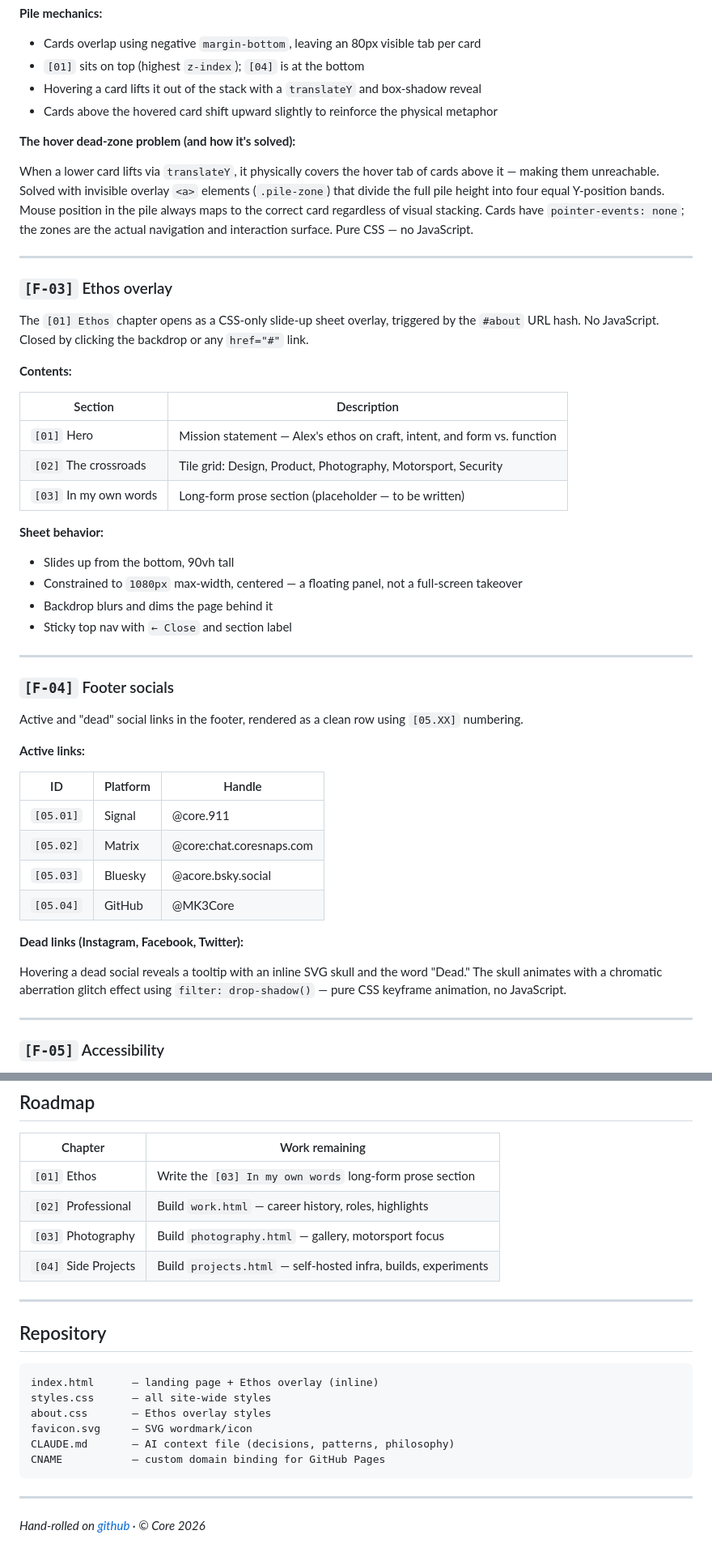
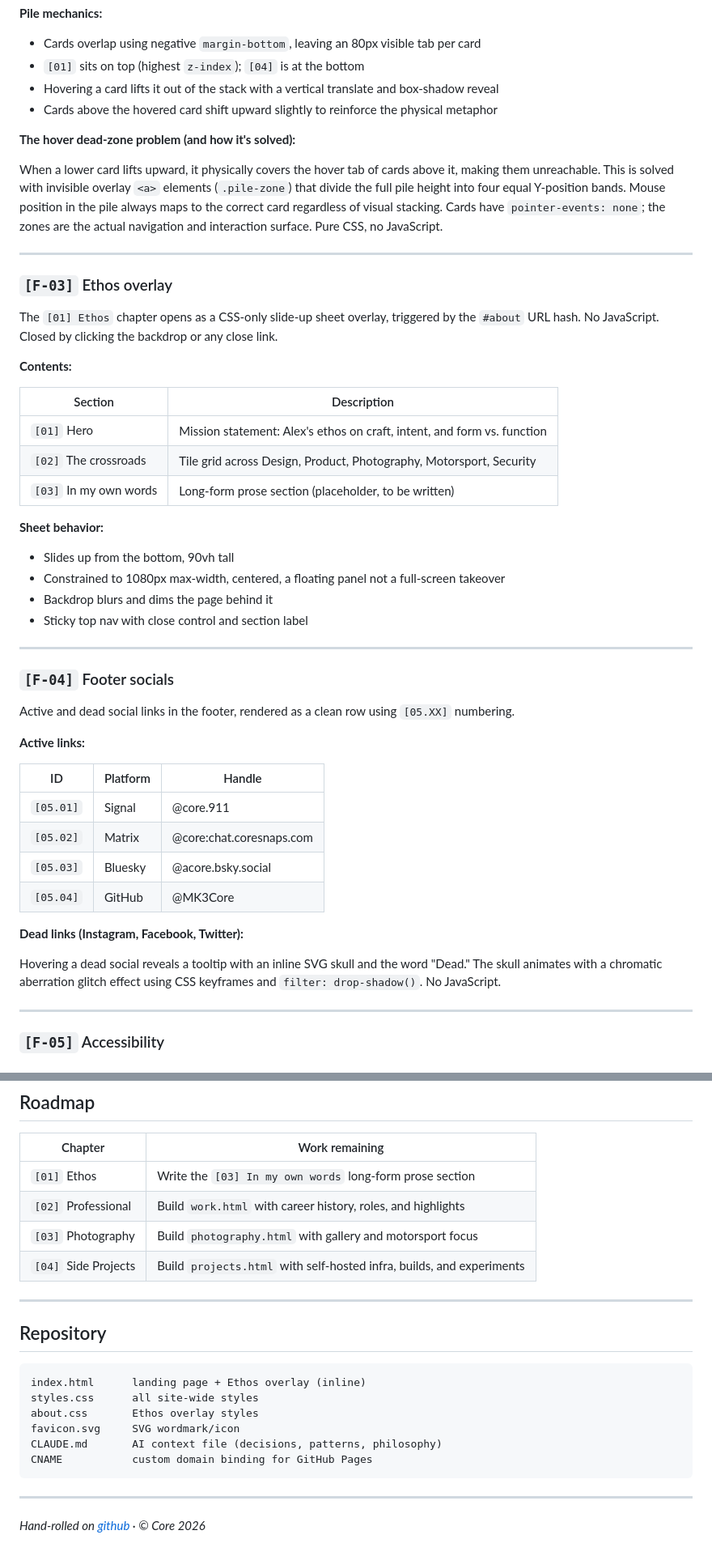
Before and after one commit to MK3Core/coresnaps.com, a Markdown page: README.md, 2 parts joined by grey strips. Shown at 81% size. Drawn GitHub-style.

````diff
--- a/README.md
+++ b/README.md
@@ -77,39 +83,39 @@ Four content chapters presented as a stacked pile of banner cards. On page load
 
 - Cards overlap using negative `margin-bottom`, leaving an 80px visible tab per card
 - `[01]` sits on top (highest `z-index`); `[04]` is at the bottom
-- Hovering a card lifts it out of the stack with a `translateY` and box-shadow reveal
+- Hovering a card lifts it out of the stack with a vertical translate and box-shadow reveal
 - Cards above the hovered card shift upward slightly to reinforce the physical metaphor
 
 **The hover dead-zone problem (and how it's solved):**
 
-When a lower card lifts via `translateY`, it physically covers the hover tab of cards above it — making them unreachable. Solved with invisible overlay `<a>` elements (`.pile-zone`) that divide the full pile height into four equal Y-position bands. Mouse position in the pile always maps to the correct card regardless of visual stacking. Cards have `pointer-events: none`; the zones are the actual navigation and interaction surface. Pure CSS — no JavaScript.
+When a lower card lifts upward, it physically covers the hover tab of cards above it, making them unreachable. This is solved with invisible overlay `<a>` elements (`.pile-zone`) that divide the full pile height into four equal Y-position bands. Mouse position in the pile always maps to the correct card regardless of visual stacking. Cards have `pointer-events: none`; the zones are the actual navigation and interaction surface. Pure CSS, no JavaScript.
 
 ---
 
 ### `[F-03]` Ethos overlay
 
-The `[01] Ethos` chapter opens as a CSS-only slide-up sheet overlay, triggered by the `#about` URL hash. No JavaScript. Closed by clicking the backdrop or any `href="#"` link.
+The `[01] Ethos` chapter opens as a CSS-only slide-up sheet overlay, triggered by the `#about` URL hash. No JavaScript. Closed by clicking the backdrop or any close link.
 
 **Contents:**
 
 | Section | Description |
 |---|---|
-| `[01]` Hero | Mission statement — Alex's ethos on craft, intent, and form vs. function |
-| `[02]` The crossroads | Tile grid: Design, Product, Photography, Motorsport, Security |
-| `[03]` In my own words | Long-form prose section (placeholder — to be written) |
+| `[01]` Hero | Mission statement: Alex's ethos on craft, intent, and form vs. function |
+| `[02]` The crossroads | Tile grid across Design, Product, Photography, Motorsport, Security |
+| `[03]` In my own words | Long-form prose section (placeholder, to be written) |
 
 **Sheet behavior:**
 
 - Slides up from the bottom, 90vh tall
-- Constrained to `1080px` max-width, centered — a floating panel, not a full-screen takeover
+- Constrained to 1080px max-width, centered, a floating panel not a full-screen takeover
 - Backdrop blurs and dims the page behind it
-- Sticky top nav with `← Close` and section label
+- Sticky top nav with close control and section label
 
 ---
 
 ### `[F-04]` Footer socials
 
-Active and "dead" social links in the footer, rendered as a clean row using `[05.XX]` numbering.
+Active and dead social links in the footer, rendered as a clean row using `[05.XX]` numbering.
 
 **Active links:**
 
@@ -122,7 +128,7 @@ Active and "dead" social links in the footer, rendered as a clean row using `[05
 
 **Dead links (Instagram, Facebook, Twitter):**
 
-Hovering a dead social reveals a tooltip with an inline SVG skull and the word "Dead." The skull animates with a chromatic aberration glitch effect using `filter: drop-shadow()` — pure CSS keyframe animation, no JavaScript.
+Hovering a dead social reveals a tooltip with an inline SVG skull and the word "Dead." The skull animates with a chromatic aberration glitch effect using CSS keyframes and `filter: drop-shadow()`. No JavaScript.
 
 ---
 
@@ -192,21 +198,21 @@ Hovering a dead social reveals a tooltip with an inline SVG skull and the word "
 | Chapter | Work remaining |
 |---|---|
 | `[01]` Ethos | Write the `[03] In my own words` long-form prose section |
-| `[02]` Professional | Build `work.html` — career history, roles, highlights |
-| `[03]` Photography | Build `photography.html` — gallery, motorsport focus |
-| `[04]` Side Projects | Build `projects.html` — self-hosted infra, builds, experiments |
+| `[02]` Professional | Build `work.html` with career history, roles, and highlights |
+| `[03]` Photography | Build `photography.html` with gallery and motorsport focus |
+| `[04]` Side Projects | Build `projects.html` with self-hosted infra, builds, and experiments |
 
 ---
 
 ## Repository
 
 ```
-index.html      — landing page + Ethos overlay (inline)
-styles.css      — all site-wide styles
-about.css       — Ethos overlay styles
-favicon.svg     — SVG wordmark/icon
-CLAUDE.md       — AI context file (decisions, patterns, philosophy)
-CNAME           — custom domain binding for GitHub Pages
+index.html      landing page + Ethos overlay (inline)
+styles.css      all site-wide styles
+about.css       Ethos overlay styles
+favicon.svg     SVG wordmark/icon
+CLAUDE.md       AI context file (decisions, patterns, philosophy)
+CNAME           custom domain binding for GitHub Pages
 ```
 
 ---
````
Also changed, not shown: other parts of README.md (+26 -20 lines).
